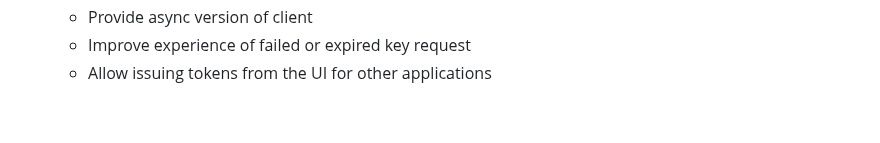
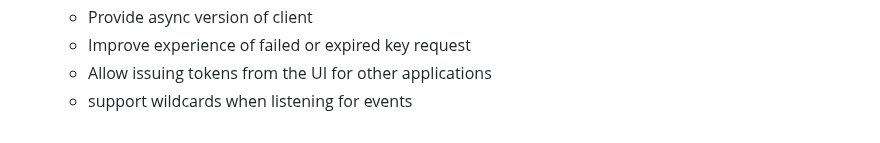
Before and after one commit to faatca/cue, a Markdown page: README.md, the part around the change. Rendered like a GitHub page.

Commit message:
Adds another feature to Todo list

```diff
--- a/README.md
+++ b/README.md
@@ -239,3 +239,4 @@ sudo systemctl reload nginx
     *   Provide async version of client
     *   Improve experience of failed or expired key request
     *   Allow issuing tokens from the UI for other applications
+    *   support wildcards when listening for events
```
